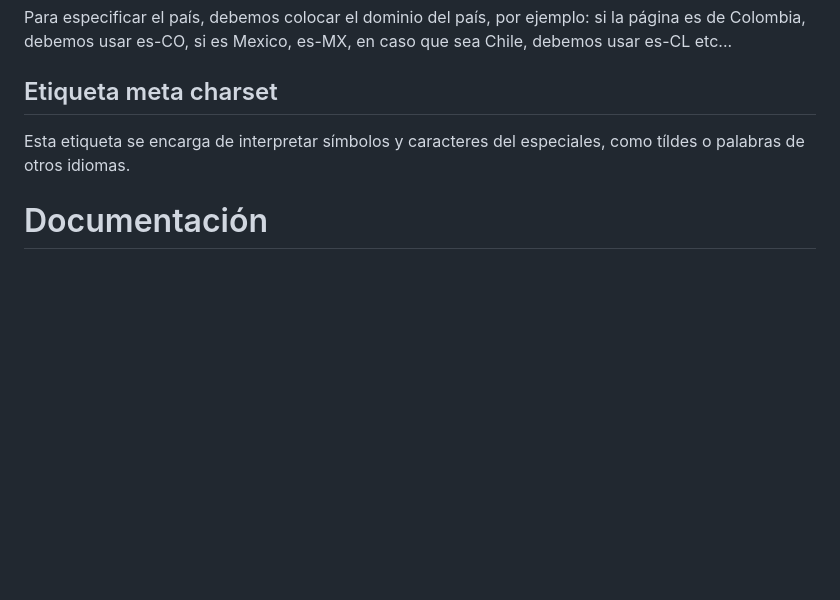
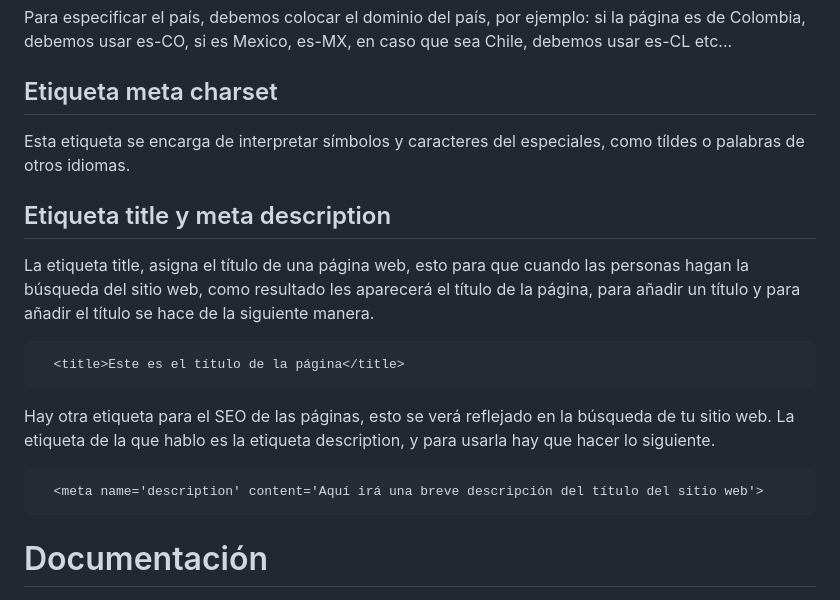
Before and after one commit to daviardev/learn-html, a Markdown page: README.md, the part around the change. Rendered like a GitHub page; blank space fills up the shorter version.

Commit message:
Tag title and meta description

````diff
--- a/README.md
+++ b/README.md
@@ -186,6 +186,20 @@ Para especificar el país, debemos colocar el dominio del país, por ejemplo: si
 
 Esta etiqueta se encarga de interpretar símbolos y caracteres del especiales, como tíldes o palabras de otros idiomas.
 
+## Etiqueta title y meta description
+
+La etiqueta title, asigna el título de una página web, esto para que cuando las personas hagan la búsqueda del sitio web, como resultado les aparecerá el título de la página, para añadir un título y para añadir el título se hace de la siguiente manera.
+
+```html
+  <title>Este es el título de la página</title>
+```
+
+Hay otra etiqueta para el SEO de las páginas, esto se verá reflejado en la búsqueda de tu sitio web. La etiqueta de la que hablo es la etiqueta description, y para usarla hay que hacer lo siguiente.
+
+```html
+  <meta name='description' content='Aquí irá una breve descripción del título del sitio web'>
+```
+
 # Documentación
 
   - Para aprender más acerca de la "Abreviación Emmet" mirar este recurso: https://emmet.io/
````
